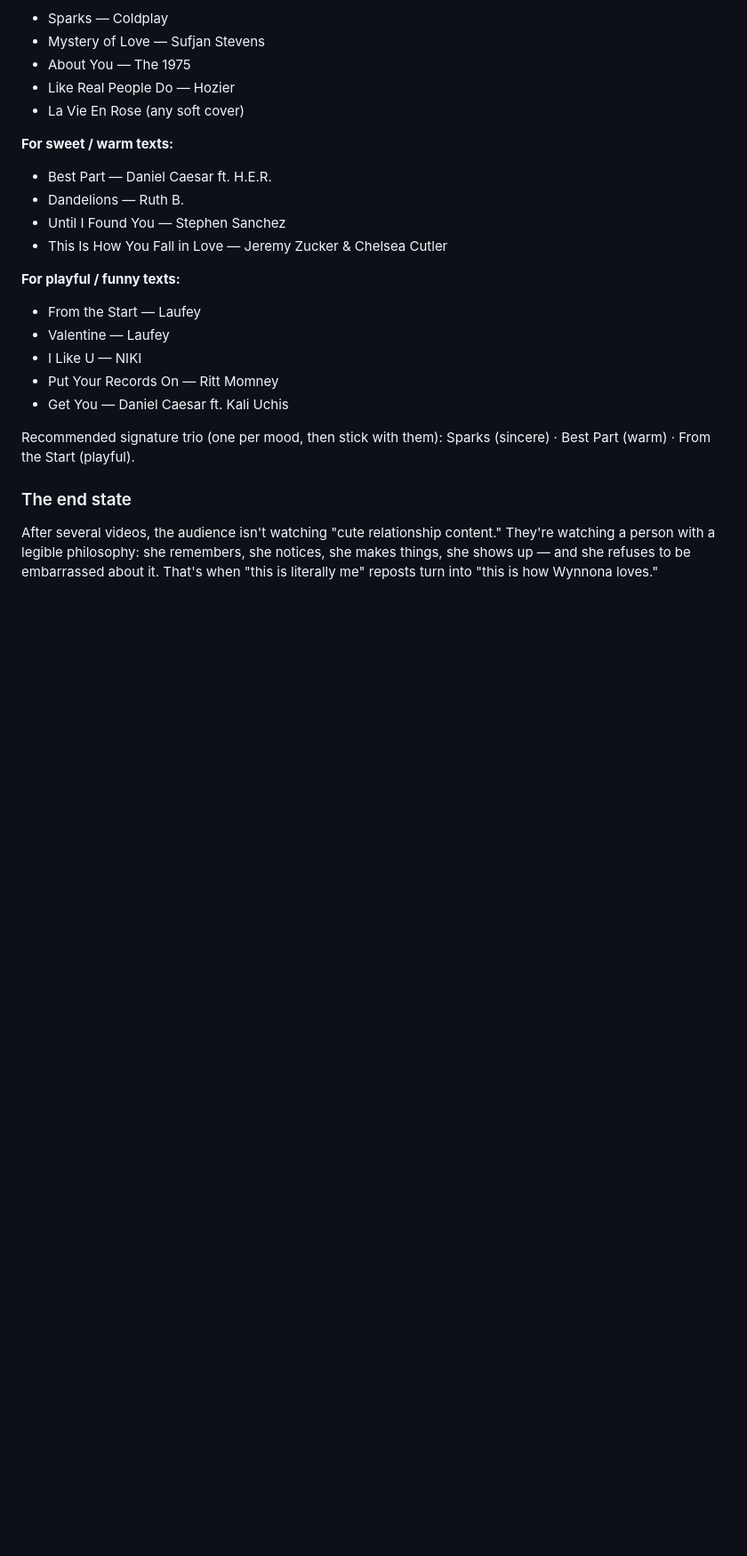
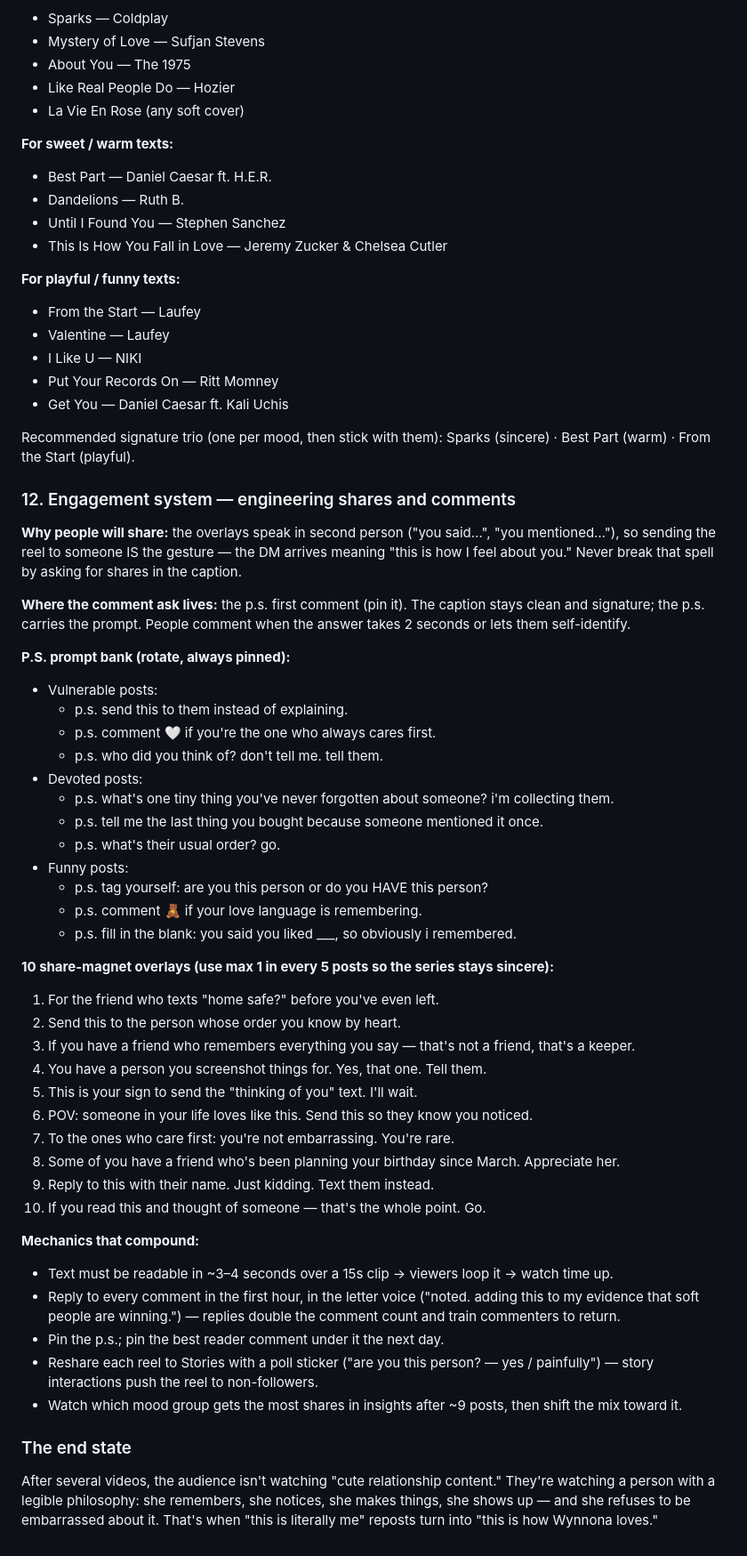
Before and after one commit to wynnona1012/wynnona-website, a Markdown page: content/caring-loudly-reels-series.md, the part around the change. Shown at 89% size. Drawn GitHub-style; blank space fills up the shorter version.

Commit message:
Add engagement system for shares and comments
Co-Authored-By: Claude Fable 5 <noreply@anthropic.com>
Claude-Session: https://claude.ai/code/session_019DjPVGS5D8RCMywR2a4B77

```diff
--- a/content/caring-loudly-reels-series.md
+++ b/content/caring-loudly-reels-series.md
@@ -305,5 +305,44 @@ Pick 2–3 recurring sounds and reuse them — sonic consistency is part of the
 
 Recommended signature trio (one per mood, then stick with them): Sparks (sincere) · Best Part (warm) · From the Start (playful).
 
+### 12. Engagement system — engineering shares and comments
+
+**Why people will share:** the overlays speak in second person ("you said…", "you mentioned…"), so sending the reel to someone IS the gesture — the DM arrives meaning "this is how I feel about you." Never break that spell by asking for shares in the caption.
+
+**Where the comment ask lives:** the p.s. first comment (pin it). The caption stays clean and signature; the p.s. carries the prompt. People comment when the answer takes 2 seconds or lets them self-identify.
+
+**P.S. prompt bank (rotate, always pinned):**
+- Vulnerable posts:
+  - p.s. send this to them instead of explaining.
+  - p.s. comment 🤍 if you're the one who always cares first.
+  - p.s. who did you think of? don't tell me. tell them.
+- Devoted posts:
+  - p.s. what's one tiny thing you've never forgotten about someone? i'm collecting them.
+  - p.s. tell me the last thing you bought because someone mentioned it once.
+  - p.s. what's their usual order? go.
+- Funny posts:
+  - p.s. tag yourself: are you this person or do you HAVE this person?
+  - p.s. comment 🧸 if your love language is remembering.
+  - p.s. fill in the blank: you said you liked ___, so obviously i remembered.
+
+**10 share-magnet overlays (use max 1 in every 5 posts so the series stays sincere):**
+1. For the friend who texts "home safe?" before you've even left.
+2. Send this to the person whose order you know by heart.
+3. If you have a friend who remembers everything you say — that's not a friend, that's a keeper.
+4. You have a person you screenshot things for. Yes, that one. Tell them.
+5. This is your sign to send the "thinking of you" text. I'll wait.
+6. POV: someone in your life loves like this. Send this so they know you noticed.
+7. To the ones who care first: you're not embarrassing. You're rare.
+8. Some of you have a friend who's been planning your birthday since March. Appreciate her.
+9. Reply to this with their name. Just kidding. Text them instead.
+10. If you read this and thought of someone — that's the whole point. Go.
+
+**Mechanics that compound:**
+- Text must be readable in ~3–4 seconds over a 15s clip → viewers loop it → watch time up.
+- Reply to every comment in the first hour, in the letter voice ("noted. adding this to my evidence that soft people are winning.") — replies double the comment count and train commenters to return.
+- Pin the p.s.; pin the best reader comment under it the next day.
+- Reshare each reel to Stories with a poll sticker ("are you this person? — yes / painfully") — story interactions push the reel to non-followers.
+- Watch which mood group gets the most shares in insights after ~9 posts, then shift the mix toward it.
+
 ### The end state
 After several videos, the audience isn't watching "cute relationship content." They're watching a person with a legible philosophy: she remembers, she notices, she makes things, she shows up — and she refuses to be embarrassed about it. That's when "this is literally me" reposts turn into "this is how Wynnona loves."
```
